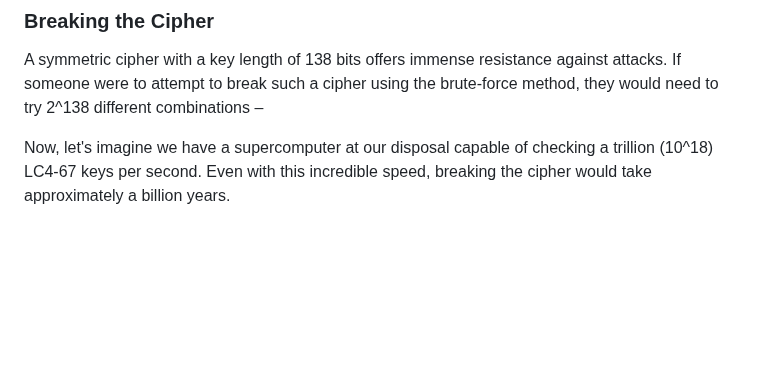
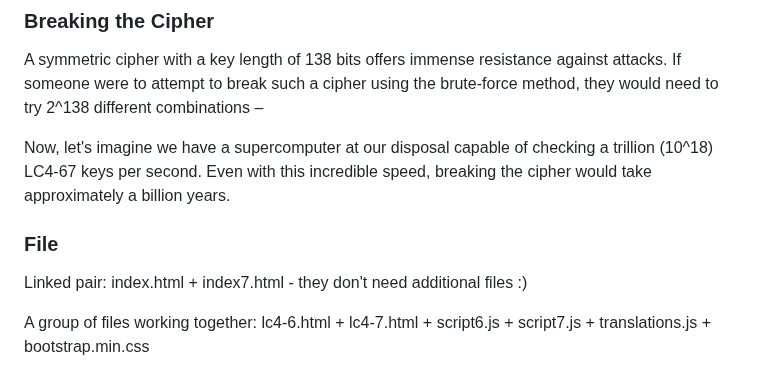
Before and after one commit to AGPLCZ/LC4-67, a Markdown page: README.md, the part around the change. GitHub-like rendering; blank space fills up the shorter version.

```diff
--- a/README.md
+++ b/README.md
@@ -12,6 +12,11 @@ Other improvements; you can change the number of characters, 7x7 = 49. This make
 A symmetric cipher with a key length of 138 bits offers immense resistance against attacks. If someone were to attempt to break such a cipher using the brute-force method, they would need to try 2^138 different combinations –
 
 Now, let's imagine we have a supercomputer at our disposal capable of checking a trillion (10^18) LC4-67 keys per second. Even with this incredible speed, breaking the cipher would take approximately a billion years.
+
+### File
+Linked pair: index.html + index7.html - they don't need additional files :)
+
+A group of files working together: lc4-6.html + lc4-7.html + script6.js + script7.js + translations.js + bootstrap.min.css
 
 ![app](web.jpg)
 
```
